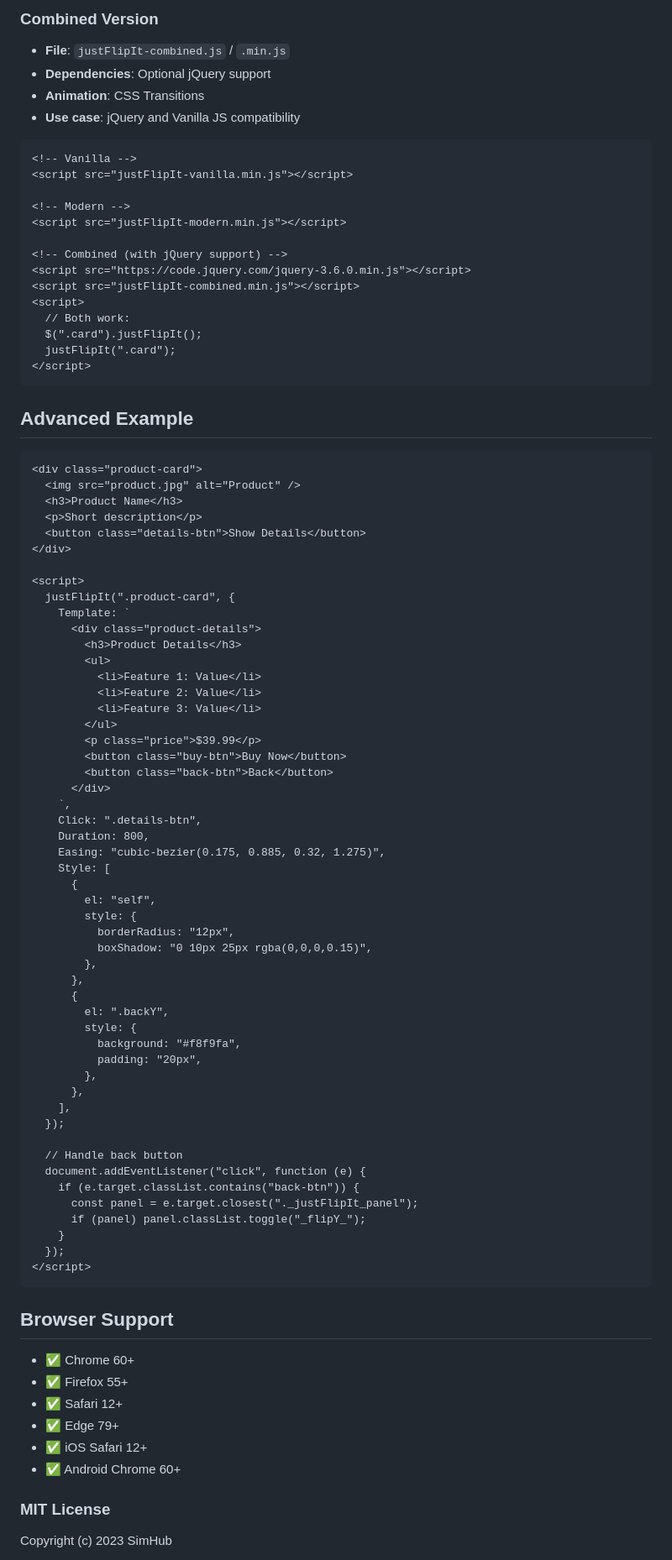
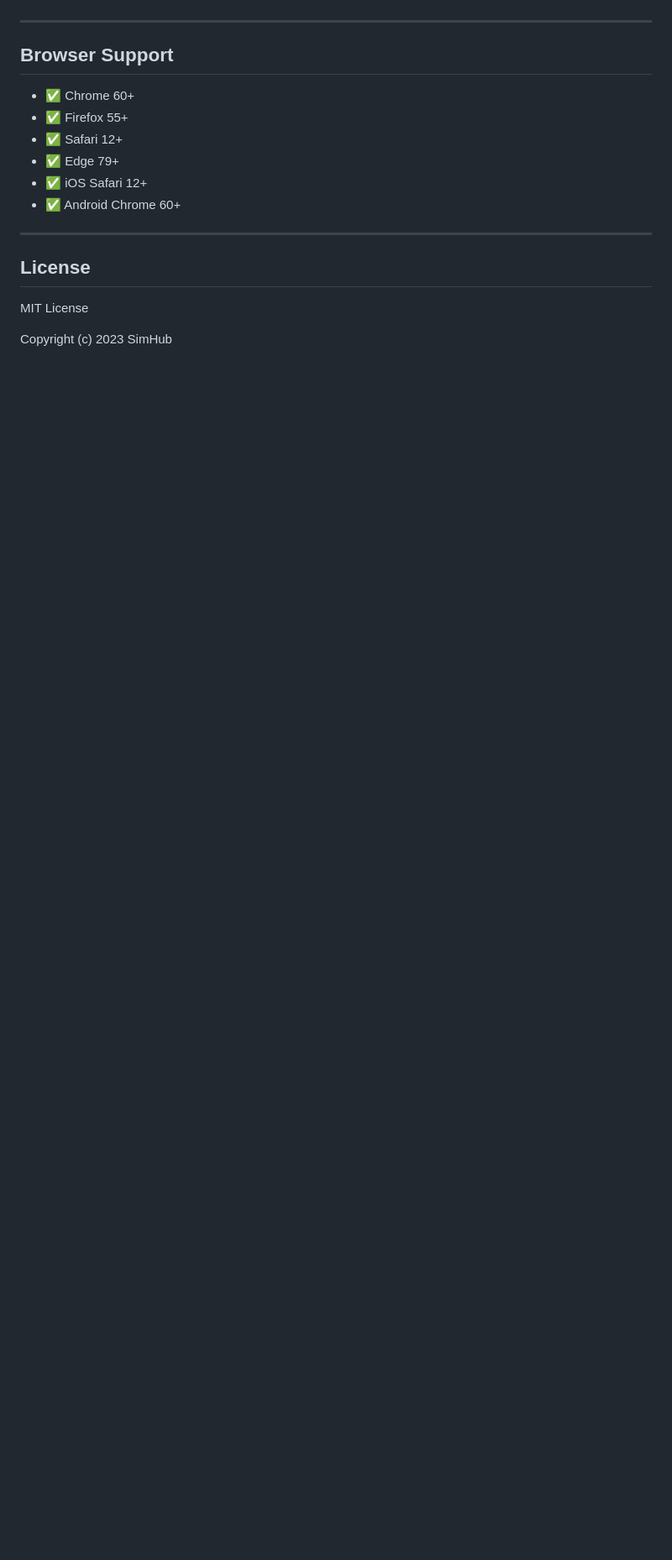
Before and after one commit to SimHub/justFlipIt, a Markdown page: README.md, the part around one of its changes. Shown at 84% size. Rendered like a GitHub page; blank space fills up the shorter version.

````diff
--- a/README.md
+++ b/README.md
@@ -213,82 +142,4 @@ justFlipIt offers three different versions to suit your needs:
-### Combined Version
-
-- **File**: `justFlipIt-combined.js` / `.min.js`
-- **Dependencies**: Optional jQuery support
-- **Animation**: CSS Transitions
-- **Use case**: jQuery and Vanilla JS compatibility
-
-```html
-<!-- Vanilla -->
-<script src="justFlipIt-vanilla.min.js"></script>
-
-<!-- Modern -->
-<script src="justFlipIt-modern.min.js"></script>
-
-<!-- Combined (with jQuery support) -->
-<script src="https://code.jquery.com/jquery-3.6.0.min.js"></script>
-<script src="justFlipIt-combined.min.js"></script>
-<script>
-  // Both work:
-  $(".card").justFlipIt();
-  justFlipIt(".card");
-</script>
-```
-
-## Advanced Example
-
-```html
-<div class="product-card">
-  <img src="product.jpg" alt="Product" />
-  <h3>Product Name</h3>
-  <p>Short description</p>
-  <button class="details-btn">Show Details</button>
-</div>
-
-<script>
-  justFlipIt(".product-card", {
-    Template: `
-      <div class="product-details">
-        <h3>Product Details</h3>
-        <ul>
-          <li>Feature 1: Value</li>
-          <li>Feature 2: Value</li>
-          <li>Feature 3: Value</li>
-        </ul>
-        <p class="price">$39.99</p>
-        <button class="buy-btn">Buy Now</button>
-        <button class="back-btn">Back</button>
-      </div>
-    `,
-    Click: ".details-btn",
-    Duration: 800,
-    Easing: "cubic-bezier(0.175, 0.885, 0.32, 1.275)",
-    Style: [
-      {
-        el: "self",
-        style: {
-          borderRadius: "12px",
-          boxShadow: "0 10px 25px rgba(0,0,0,0.15)",
-        },
-      },
-      {
-        el: ".backY",
-        style: {
-          background: "#f8f9fa",
-          padding: "20px",
-        },
-      },
-    ],
-  });
-
-  // Handle back button
-  document.addEventListener("click", function (e) {
-    if (e.target.classList.contains("back-btn")) {
-      const panel = e.target.closest("._justFlipIt_panel");
-      if (panel) panel.classList.toggle("_flipY_");
-    }
-  });
-</script>
-```
+---
 
 ## Browser Support
 
@@ -299,7 +150,11 @@ justFlipIt offers three different versions to suit your needs:
 - ✅ iOS Safari 12+
 - ✅ Android Chrome 60+
 
-### MIT License
+---
+
+## License
+
+MIT License
 
 Copyright (c) 2023 SimHub
 
````
Also changed, not shown: other parts of README.md (+100 -175 lines).
